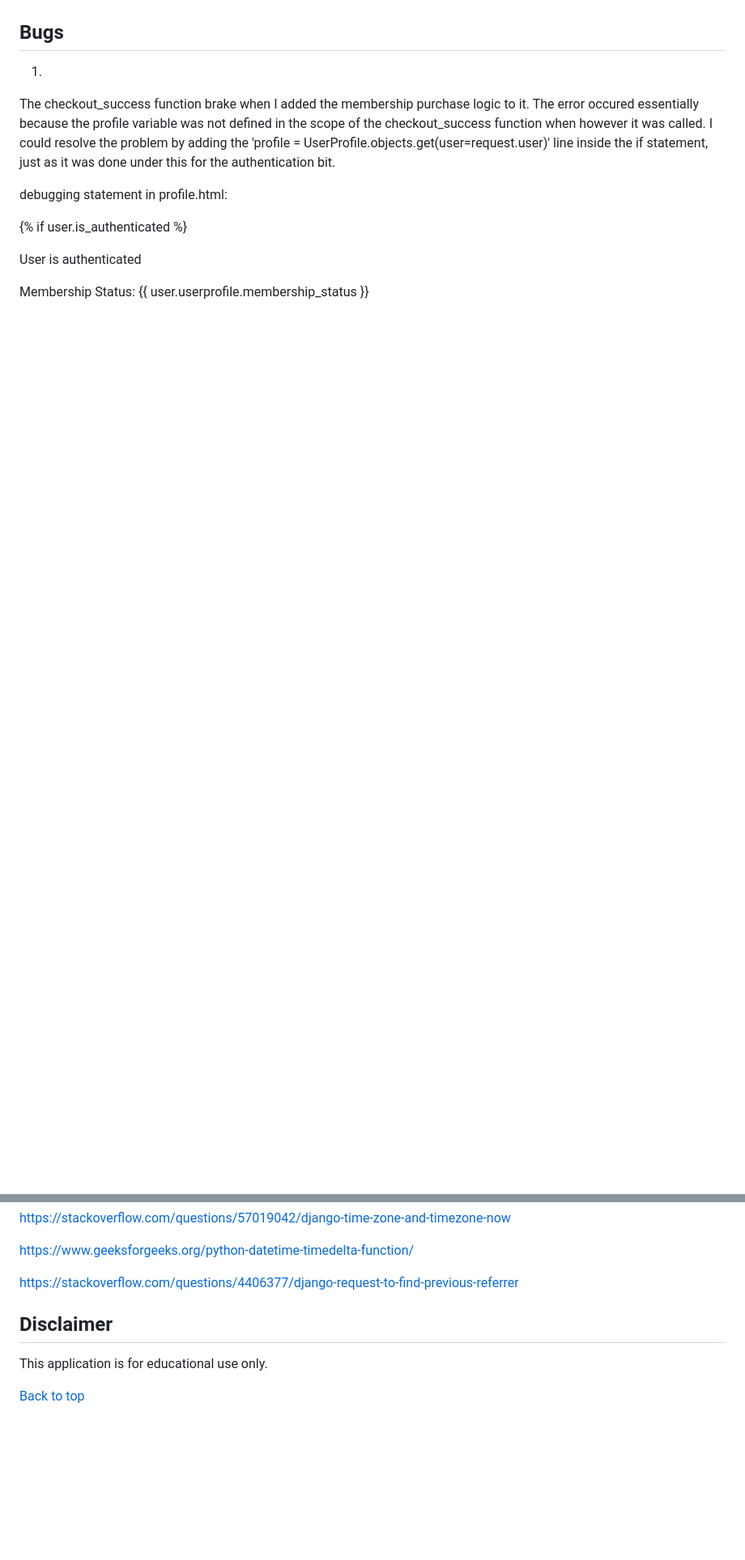
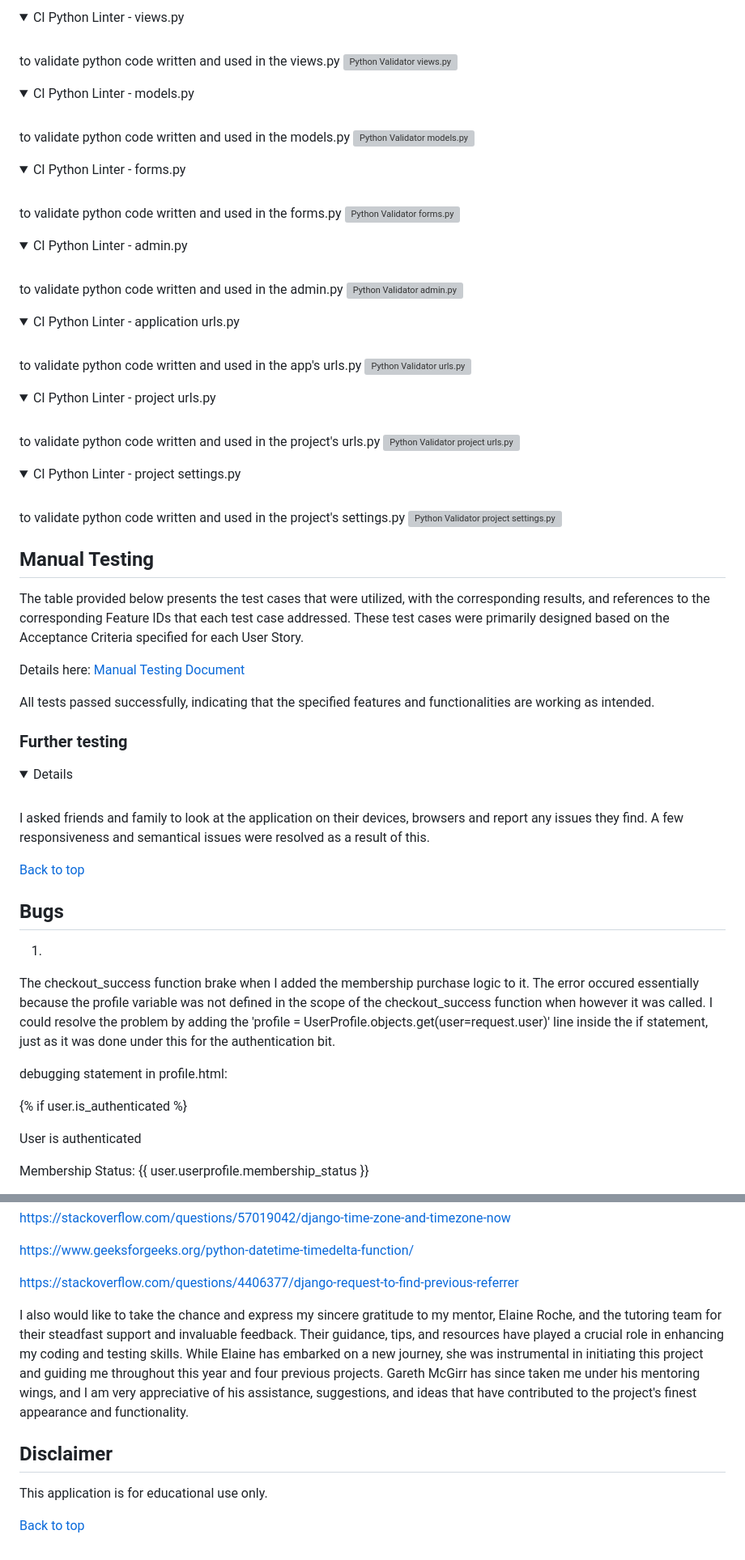
Before and after one commit to Lilla-Kavecsanszki/EarthAlchemyNaturals, a Markdown page: README.md, 2 parts joined by grey strips. Shown: that part at 81% size. Rendered like a GitHub page; folded sections open; blank space fills up the shorter version; grey boxes are pictures that could not be loaded.

```diff
--- a/README.md
+++ b/README.md
@@ -274,3 +343,63 @@ Overall, this combination provides a clear distinction between body text and hea
+<p>
+<details><summary>CI Python Linter - views.py</summary><br/>
+to validate python code written and used in the views.py
+<img src="README_docs/images/python_linter_views.png" alt="Python Validator views.py">
+</details>
+
+<p>
+<details><summary>CI Python Linter - models.py</summary><br/>
+to validate python code written and used in the models.py
+<img src="README_docs/images/python_linter_models.png" alt="Python Validator models.py">
+</details>
+
+<p>
+<details><summary>CI Python Linter - forms.py</summary><br/>
+to validate python code written and used in the forms.py
+<img src="README_docs/images/python_linter_forms.png" alt="Python Validator forms.py">
+</details>
+
+<p>
+<details><summary>CI Python Linter - admin.py</summary><br/>
+to validate python code written and used in the admin.py
+<img src="README_docs/images/python_linter_admin.png" alt="Python Validator admin.py">
+</details>
+
+<p>
+<details><summary>CI Python Linter - application urls.py</summary><br/>
+to validate python code written and used in the app's urls.py
+<img src="README_docs/images/python_linter_urls.png" alt="Python Validator urls.py">
+</details>
+
+<p>
+<details><summary>CI Python Linter - project urls.py</summary><br/>
+to validate python code written and used in the project's urls.py
+<img src="README_docs/images/python_linter_p_urls.png" alt="Python Validator project urls.py">
+</details>
+
+<p>
+<details><summary>CI Python Linter - project settings.py</summary><br/>
+to validate python code written and used in the project's settings.py
+<img src="README_docs/images/python_linter_p_settings.png" alt="Python Validator project settings.py">
+</details>
+
+## Manual Testing
+
+The table provided below presents the test cases that were utilized, with the corresponding results, and references to the corresponding Feature IDs that each test case addressed. These test cases were primarily designed based on the Acceptance Criteria specified for each User Story.
+
+Details here:
+[Manual Testing Document](README_docs/manual_testing_cases.pdf)
+
+All tests passed successfully, indicating that the specified features and functionalities are working as intended.
+
+### Further testing
+
+<p>
+<details><summary>Details</summary><br/>
+I asked friends and family to look at the application on their devices, browsers and report any issues they find. A few responsiveness and semantical issues were resolved as a result of this.
+</details>
+
+[Back to top](https://github.com/Lilla-Kavecsanszki/EarthAlchemyNaturals#contents)
+
 
 ## Bugs
 
@@ -345,7 +480,7 @@ https://www.geeksforgeeks.org/python-datetime-timedelta-function/
 
 <https://stackoverflow.com/questions/4406377/django-request-to-find-previous-referrer>
 
-
+I also would like to take the chance and express my sincere gratitude to my mentor, Elaine Roche, and the tutoring team for their steadfast support and invaluable feedback. Their guidance, tips, and resources have played a crucial role in enhancing my coding and testing skills. While Elaine has embarked on a new journey, she was instrumental in initiating this project and guiding me throughout this year and four previous projects. Gareth McGirr has since taken me under his mentoring wings, and I am very appreciative of his assistance, suggestions, and ideas that have contributed to the project's finest appearance and functionality.
 
 ## Disclaimer
 
```
Also changed, not shown: other parts of README.md (+116 -41 lines).
